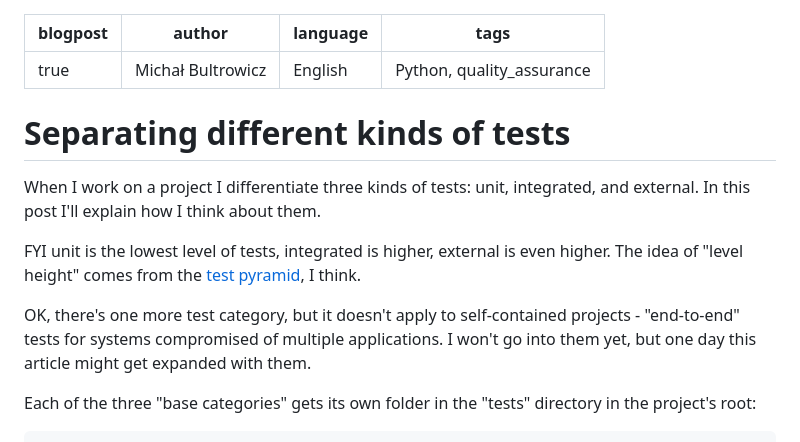
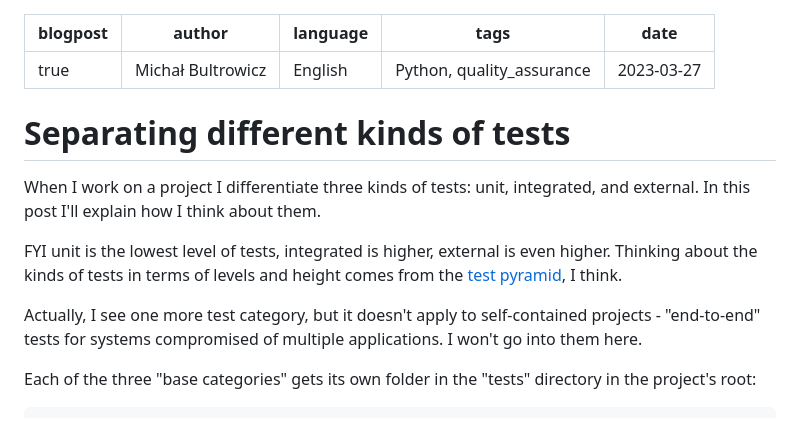
Before and after one commit to butla/bultrowicz.com, a Markdown page: separating_kinds_of_tests.md, the part around one of its changes. Drawn GitHub-style.

```diff
--- a/unfinished_articles/separating_kinds_of_tests.md
+++ b/separating_kinds_of_tests.md
@@ -3,6 +3,7 @@ blogpost: true
 author: Michał Bultrowicz
 language: English
 tags: Python, quality_assurance
+date: 2023-03-27
 ---
 
 Separating different kinds of tests
@@ -12,12 +13,12 @@ When I work on a project I differentiate three kinds of tests: unit, integrated,
 In this post I'll explain how I think about them.
 
 FYI unit is the lowest level of tests, integrated is higher, external is even higher.
-The idea of "level height" comes from the
+Thinking about the kinds of tests in terms of levels and height comes from the
 [test pyramid](https://en.wikipedia.org/wiki/Test_automation#Testing_at_different_levels), I think.
 
-OK, there's one more test category, but it doesn't apply to self-contained projects - "end-to-end" tests for systems
-compromised of multiple applications.
-I won't go into them yet, but one day this article might get expanded with them.
+Actually, I see one more test category, but it doesn't apply to self-contained projects - "end-to-end" tests for
+systems compromised of multiple applications.
+I won't go into them here.
 
 Each of the three "base categories" gets its own folder in the "tests" directory in the project's root:
 
```
Also changed, not shown: other parts of separating_kinds_of_tests.md (+88 -47 lines).
